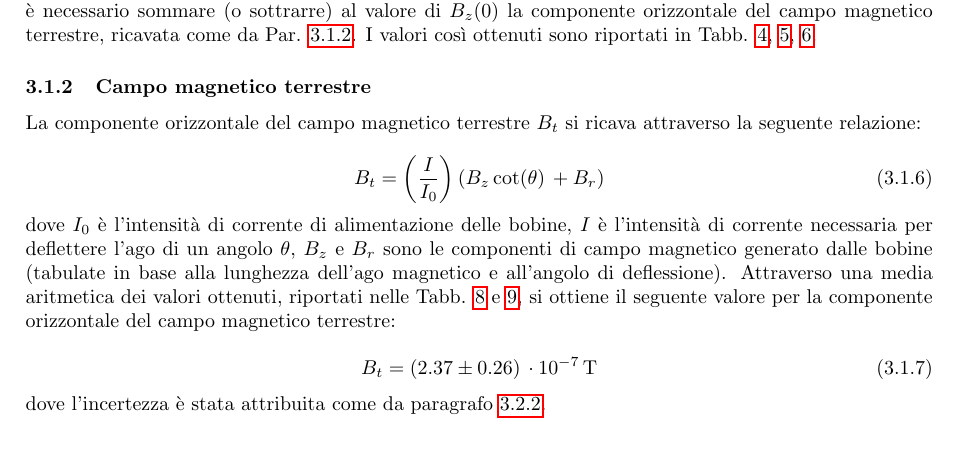
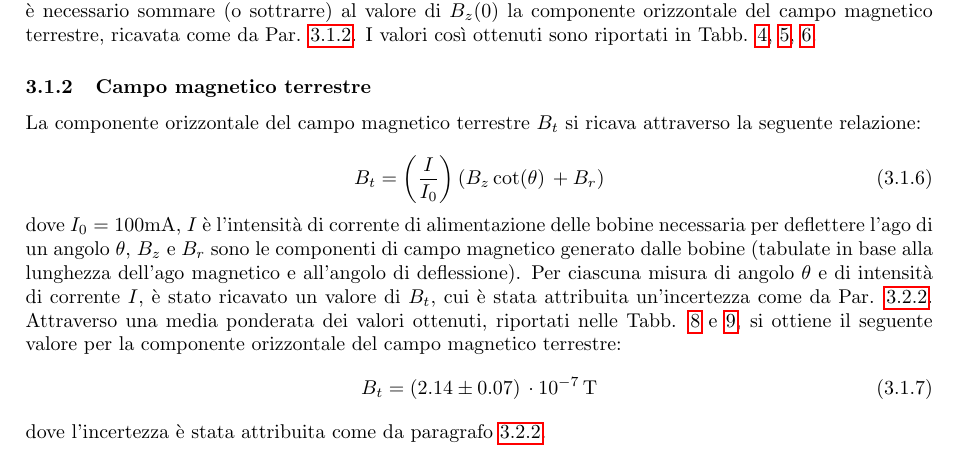
Before and after one commit to LeonardoCerasi/oefm, a LaTeX document (3/giulia.tex): part of page 3 of 9, cut so that both start at the same text. Compiled offline with pdfLaTeX.

Commit message:
Modified giulia.tex

```diff
--- a/3/giulia.tex
+++ b/3/giulia.tex
@@ -191,12 +191,11 @@
         \label{mag_terr}
         B_t= \left(\frac{I}{I_0}\right) (B_z \cot(\theta) \, + B_r)
     \end{equation}
-    dove $ I_0 $ è l'intensità di corrente di alimentazione delle bobine, $ I $ è l'intensità di corrente necessaria per deflettere l'ago di un angolo $ \theta $, $B_z$ e $B_r$ sono le componenti di campo magnetico generato dalle bobine (tabulate in base alla lunghezza dell'ago magnetico e all'angolo di deflessione). Attraverso una media aritmetica dei valori ottenuti, riportati nelle Tabb. \ref{campomagneticoterrestre_sensoorario} e \ref{campomagneticoterrestre_sensoantiorario}, si ottiene il seguente valore per la componente orizzontale del campo magnetico terrestre:
-
-
+    dove $ I_0 = 100 \text{mA} $, $ I $ è l'intensità di corrente di alimentazione delle bobine necessaria per deflettere l'ago di un angolo $\theta $, $B_z$ e $B_r$ sono le componenti di campo magnetico generato dalle bobine (tabulate in base alla lunghezza dell'ago magnetico e all'angolo di deflessione). Per ciascuna misura di angolo $\theta$ e di intensità di corrente $I$, è stato ricavato un valore di $B_t$, cui è stata attribuita un'incertezza come da Par. \ref{par:sigma_campo_magnetico_terrestre}.
+    Attraverso una media ponderata dei valori ottenuti, riportati nelle Tabb. \ref{campomagneticoterrestre_sensoorario} e \ref{campomagneticoterrestre_sensoantiorario}, si ottiene il seguente valore per la componente orizzontale del campo magnetico terrestre:
     \begin{equation}
         \label{misura_campomagneticoterrestre}
-        B_t = ( 2.37\pm 0.26) \, \cdot 10^{-7} \, \text{T}
+        B_t = ( 2.14\pm 0.07) \, \cdot 10^{-7} \, \text{T}
     \end{equation}
     dove l'incertezza è stata attribuita come da paragrafo \ref{par:sigma_campo_magnetico_terrestre}. \\
     \label{par:campo_magnetico_terrestre}
```
Also changed, not shown: 3/giulia.pdf.
